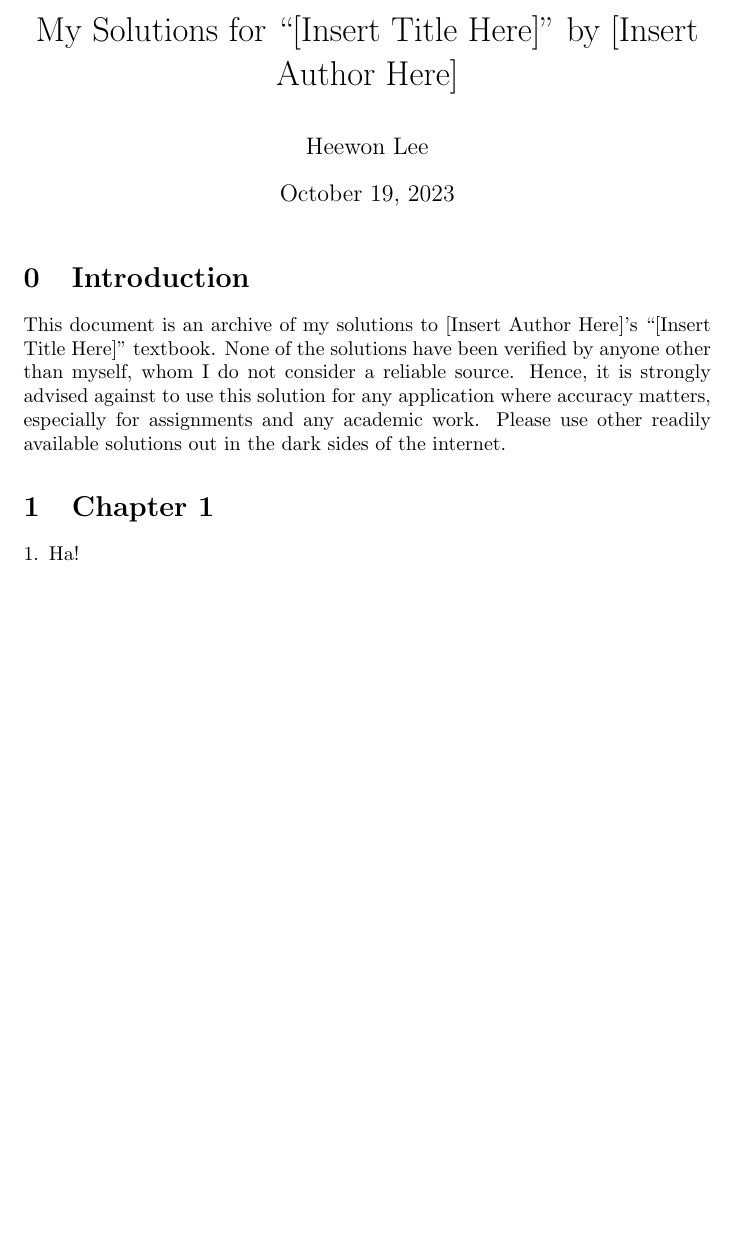
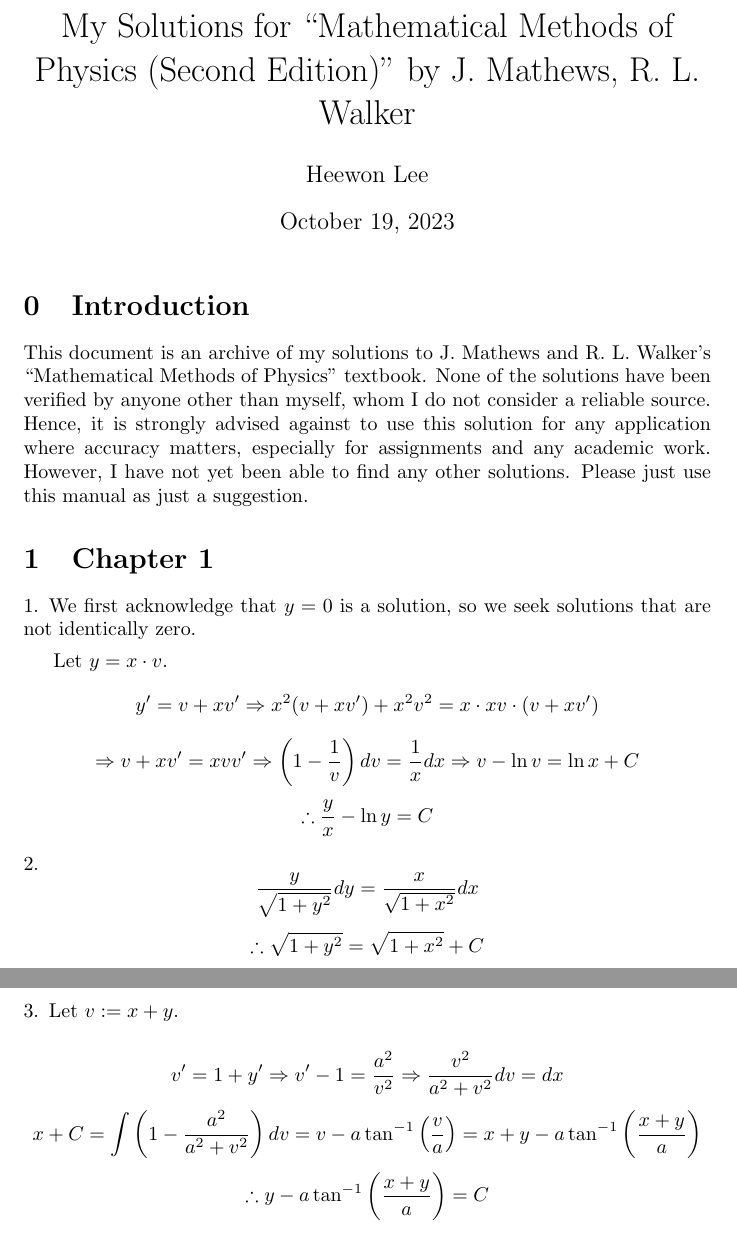
Before and after one commit to pingpingy1/Mathews-MathPhys-Sol, a LaTeX document (main.tex, which reads src/ch1/exercise1.1.tex, src/ch1/exercise1.2.tex, src/ch1/exercise1.3.tex): part of the page before the commit and two parts of pages 1 and 2 of 2 after it, the two joined at a grey line, cut at the place of the change, the shorter picture padded with empty space. Compiled offline with pdfLaTeX.

Commit message:
[Solve] 1.1~1.3

```diff
--- a/main.tex
+++ b/main.tex
@@ -3,7 +3,7 @@
 \input{macros.tex}
 \setcounter{section}{-1}
 
-\title{My Solutions for ``[Insert Title Here]'' by [Insert Author Here]}
+\title{My Solutions for ``Mathematical Methods of Physics (Second Edition)'' by J. Mathews, R. L. Walker}
 \author{Heewon Lee}
 \date{\today}
 
--- a/src/ch1/exercise1.1.tex
+++ b/src/ch1/exercise1.1.tex
@@ -2,4 +2,18 @@
 \item
 %%%%%%%%%%%%%%%%%%%%%%%
 
-Ha!
+We first acknowledge that $y=0$ is a solution, so we seek solutions that are not identically zero.
+
+Let $y = x \cdot v$.
+\[
+	y' = v + xv'
+	\Rightarrow x^2 (v + xv') + x^2 v^2 = x \cdot xv \cdot (v + xv')
+\]
+\[
+	\Rightarrow v + xv' = xvv'
+	\Rightarrow \left( 1 - \frac{1}{v} \right) dv = \frac{1}{x} dx
+	\Rightarrow v - \ln v = \ln x + C
+\]
+\[
+	\therefore \frac{y}{x} - \ln y = C
+\]
--- /dev/null
+++ b/src/ch1/exercise1.2.tex
@@ -0,0 +1,10 @@
+%%%%%%%%%%%%%%%%%%%%%%%
+\item
+%%%%%%%%%%%%%%%%%%%%%%%
+
+\[
+	\frac{y}{\sqrt{1 + y^2}} dy = \frac{x}{\sqrt{1 + x^2}} dx
+\]
+\[
+	\therefore \sqrt{1 + y^2} = \sqrt{1 + x^2} + C
+\]
--- /dev/null
+++ b/src/ch1/exercise1.3.tex
@@ -0,0 +1,20 @@
+%%%%%%%%%%%%%%%%%%%%%%%
+\item
+%%%%%%%%%%%%%%%%%%%%%%%
+
+Let $v := x + y$.
+
+\[
+	v' = 1 + y'
+	\Rightarrow v' - 1 = \frac{a^2}{v^2}
+	\Rightarrow \frac{v^2}{a^2 + v^2} dv = dx
+\]
+\[
+	x + C
+	= \int \left( 1 - \frac{a^2}{a^2 + v^2} \right)dv
+	= v - a \tan^{-1} \left( \frac{v}{a} \right)
+	= x + y - a \tan^{-1} \left( \frac{x + y}{a} \right)
+\]
+\[
+	\therefore y - a \tan^{-1} \left( \frac{x + y}{a} \right) = C
+\]
--- a/src/intro.tex
+++ b/src/intro.tex
@@ -2,8 +2,9 @@
 \section{Introduction}
 %%%%%%%%%%%%%%%%%%%%%%%
 
-This document is an archive of my solutions to [Insert Author Here]'s ``[Insert Title Here]'' textbook.
+This document is an archive of my solutions to J. Mathews and R. L. Walker's ``Mathematical Methods of Physics'' textbook.
 None of the solutions have been verified by anyone other than myself, whom I do not consider a reliable source.
 Hence, it is strongly advised against to use this solution for any application where accuracy matters,
 especially for assignments and any academic work.
-Please use other readily available solutions out in the dark sides of the internet.
+However, I have not yet been able to find any other solutions.
+Please just use this manual as just a suggestion.
```
Also changed, not shown: src/ch1.tex (+2 -0 lines), main.pdf.
